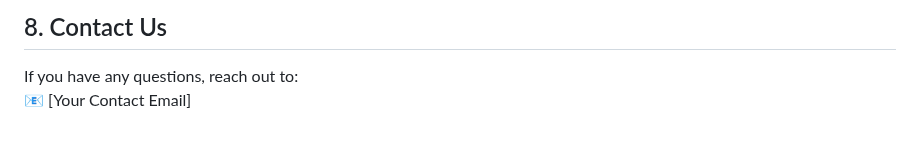
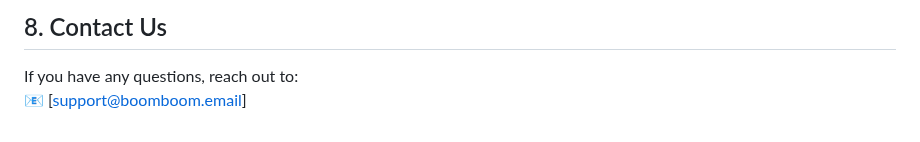
Before and after one commit to boomboomllc/boomboomllc.github.io, a Markdown page: privacy-policy.md, the part around the change. Rendered like a GitHub page.

```diff
--- a/privacy-policy.md
+++ b/privacy-policy.md
@@ -67,4 +67,4 @@ We may update this Privacy Policy from time to time. Changes will be posted in t
 ## 8. Contact Us
 
 If you have any questions, reach out to:
-📧 [Your Contact Email]
+📧 [support@boomboom.email]
```
